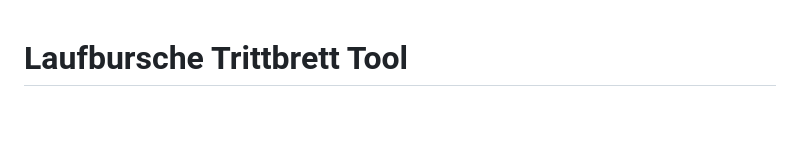
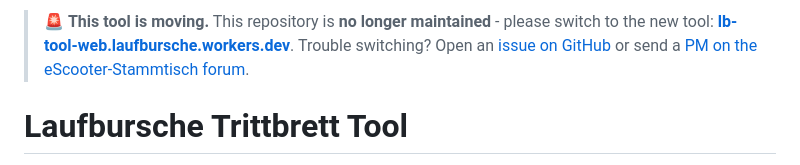
Before and after one commit to Laufbursche42/tb-unlock, a Markdown page: README.md, the part around the change. GitHub-like rendering; blank space fills up the shorter version.

Commit message:
README: deprecation banner above the title, pointing to lb-tool-web
Matches the in-app banner: repo no longer maintained, switch to
lb-tool-web.laufbursche.workers.dev, with issue + forum-PN fallbacks.

```diff
--- a/README.md
+++ b/README.md
@@ -1,3 +1,5 @@
+> 🚨 **This tool is moving.** This repository is **no longer maintained** - please switch to the new tool: **[lb-tool-web.laufbursche.workers.dev](https://lb-tool-web.laufbursche.workers.dev/)**. Trouble switching? Open an [issue on GitHub](https://github.com/Laufbursche42/Laufbursche42/issues/new) or send a [PM on the eScooter-Stammtisch forum](https://www.escooter-stammtisch.de/index.php?user/6497-laufbursche/).
+
 # Laufbursche Trittbrett Tool
 
 A static web page that talks to a Trittbrett e-scooter over Web Bluetooth. It reads the live telemetry
```
